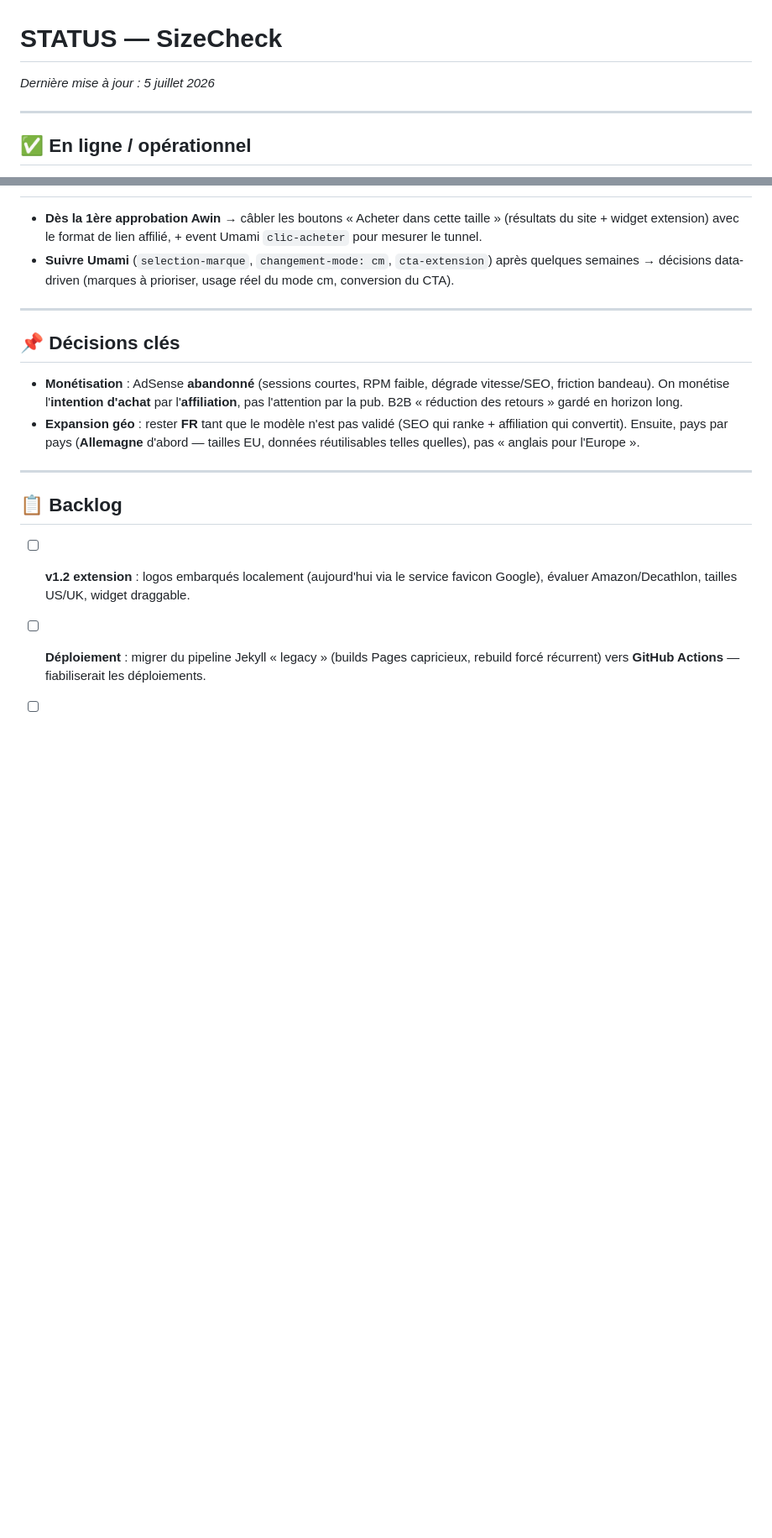
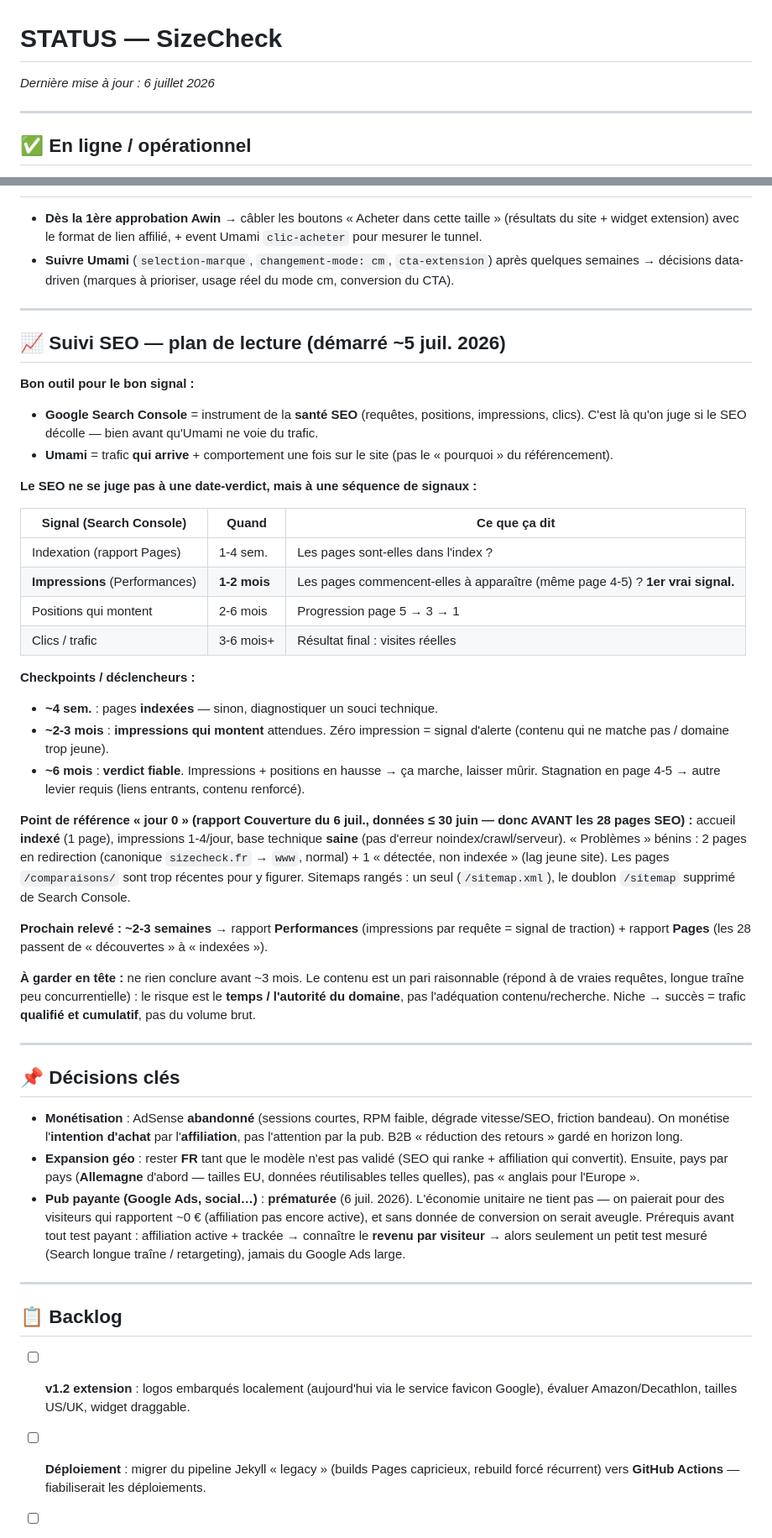
Before and after one commit to dajghub/sizecheck, a Markdown page: STATUS.md, 2 parts joined by grey strips. Shown at 84% size. Drawn GitHub-style; blank space fills up the shorter version.

Commit message:
docs: STATUS.md — plan de suivi SEO + point de référence jour 0
- Section « Suivi SEO — plan de lecture » : distinction Search Console
  (santé SEO) vs Umami (trafic/comportement), séquence des signaux
  (indexation → impressions → positions → clics) et checkpoints (~4 sem,
  ~2-3 mois, ~6 mois)
- Point de référence « jour 0 » (rapport Couverture du 6 juil.) : accueil
  indexé, base technique saine, problèmes bénins, pages SEO trop récentes
  pour figurer ; sitemaps rangés (doublon /sitemap supprimé)
- Décision « pub payante prématurée » consignée

Co-Authored-By: Claude Opus 4.8 <noreply@anthropic.com>

```diff
--- a/STATUS.md
+++ b/STATUS.md
@@ -1,6 +1,6 @@
 # STATUS — SizeCheck
 
-_Dernière mise à jour : 5 juillet 2026_
+_Dernière mise à jour : 6 juillet 2026_
 
 ---
 
@@ -31,10 +31,39 @@ _Dernière mise à jour : 5 juillet 2026_
 
 ---
 
+## 📈 Suivi SEO — plan de lecture (démarré ~5 juil. 2026)
+
+**Bon outil pour le bon signal :**
+- **Google Search Console** = instrument de la **santé SEO** (requêtes, positions, impressions, clics). C'est là qu'on juge si le SEO décolle — bien avant qu'Umami ne voie du trafic.
+- **Umami** = trafic **qui arrive** + comportement une fois sur le site (pas le « pourquoi » du référencement).
+
+**Le SEO ne se juge pas à une date-verdict, mais à une séquence de signaux :**
+
+| Signal (Search Console) | Quand | Ce que ça dit |
+|---|---|---|
+| Indexation (rapport Pages) | 1-4 sem. | Les pages sont-elles dans l'index ? |
+| **Impressions** (Performances) | **1-2 mois** | Les pages commencent-elles à apparaître (même page 4-5) ? **1er vrai signal.** |
+| Positions qui montent | 2-6 mois | Progression page 5 → 3 → 1 |
+| Clics / trafic | 3-6 mois+ | Résultat final : visites réelles |
+
+**Checkpoints / déclencheurs :**
+- **~4 sem.** : pages **indexées** — sinon, diagnostiquer un souci technique.
+- **~2-3 mois** : **impressions qui montent** attendues. Zéro impression = signal d'alerte (contenu qui ne matche pas / domaine trop jeune).
+- **~6 mois** : **verdict fiable**. Impressions + positions en hausse → ça marche, laisser mûrir. Stagnation en page 4-5 → autre levier requis (liens entrants, contenu renforcé).
+
+**Point de référence « jour 0 » (rapport Couverture du 6 juil., données ≤ 30 juin — donc AVANT les 28 pages SEO) :** accueil **indexé** (1 page), impressions 1-4/jour, base technique **saine** (pas d'erreur noindex/crawl/serveur). « Problèmes » bénins : 2 pages en redirection (canonique `sizecheck.fr` → `www`, normal) + 1 « détectée, non indexée » (lag jeune site). Les pages `/comparaisons/` sont trop récentes pour y figurer. Sitemaps rangés : un seul (`/sitemap.xml`), le doublon `/sitemap` supprimé de Search Console.
+
+**Prochain relevé : ~2-3 semaines** → rapport **Performances** (impressions par requête = signal de traction) + rapport **Pages** (les 28 passent de « découvertes » à « indexées »).
+
+**À garder en tête :** ne rien conclure avant ~3 mois. Le contenu est un pari raisonnable (répond à de vraies requêtes, longue traîne peu concurrentielle) : le risque est le **temps / l'autorité du domaine**, pas l'adéquation contenu/recherche. Niche → succès = trafic **qualifié et cumulatif**, pas du volume brut.
+
+---
+
 ## 📌 Décisions clés
 
 - **Monétisation** : AdSense **abandonné** (sessions courtes, RPM faible, dégrade vitesse/SEO, friction bandeau). On monétise l'**intention d'achat** par l'**affiliation**, pas l'attention par la pub. B2B « réduction des retours » gardé en horizon long.
 - **Expansion géo** : rester **FR** tant que le modèle n'est pas validé (SEO qui ranke + affiliation qui convertit). Ensuite, pays par pays (**Allemagne** d'abord — tailles EU, données réutilisables telles quelles), pas « anglais pour l'Europe ».
+- **Pub payante (Google Ads, social…)** : **prématurée** (6 juil. 2026). L'économie unitaire ne tient pas — on paierait pour des visiteurs qui rapportent ~0 € (affiliation pas encore active), et sans donnée de conversion on serait aveugle. Prérequis avant tout test payant : affiliation active + trackée → connaître le **revenu par visiteur** → alors seulement un petit test mesuré (Search longue traîne / retargeting), jamais du Google Ads large.
 
 ---
 
```
